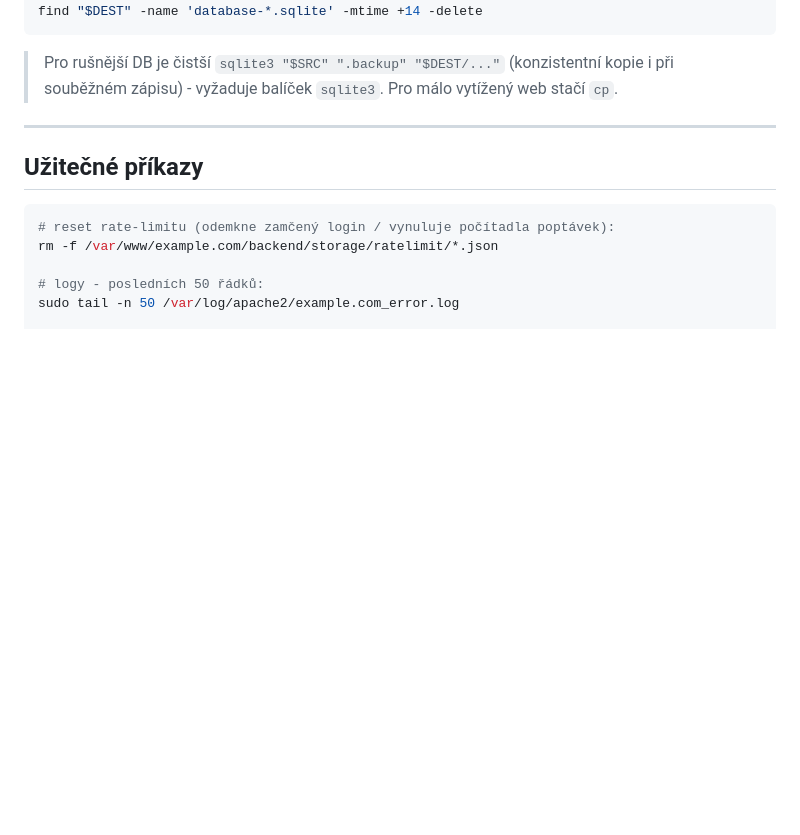
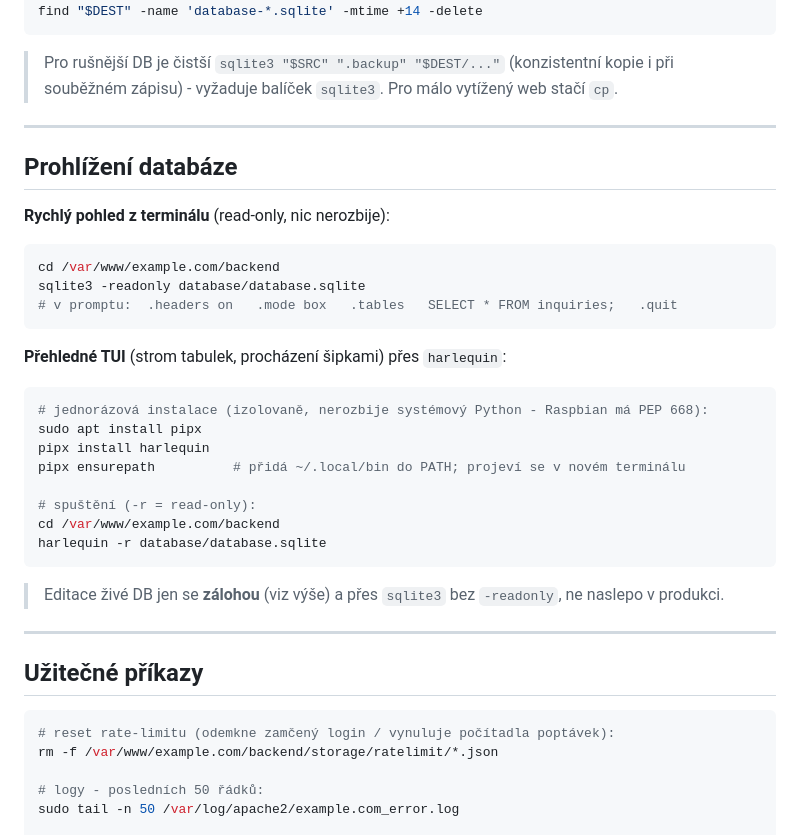
Before and after one commit to lunax86/profolio, a Markdown page: RUNBOOK.md, the part around the change. Drawn GitHub-style; blank space fills up the shorter version.

Commit message:
RUNBOOK: tahák na prohlížení DB (sqlite3, harlequin)

````diff
--- a/RUNBOOK.md
+++ b/RUNBOOK.md
@@ -88,6 +88,33 @@ find "$DEST" -name 'database-*.sqlite' -mtime +14 -delete
 
 ---
 
+## Prohlížení databáze
+
+**Rychlý pohled z terminálu** (read-only, nic nerozbije):
+
+```bash
+cd /var/www/example.com/backend
+sqlite3 -readonly database/database.sqlite
+# v promptu:  .headers on   .mode box   .tables   SELECT * FROM inquiries;   .quit
+```
+
+**Přehledné TUI** (strom tabulek, procházení šipkami) přes `harlequin`:
+
+```bash
+# jednorázová instalace (izolovaně, nerozbije systémový Python - Raspbian má PEP 668):
+sudo apt install pipx
+pipx install harlequin
+pipx ensurepath          # přidá ~/.local/bin do PATH; projeví se v novém terminálu
+
+# spuštění (-r = read-only):
+cd /var/www/example.com/backend
+harlequin -r database/database.sqlite
+```
+
+> Editace živé DB jen se **zálohou** (viz výše) a přes `sqlite3` bez `-readonly`, ne naslepo v produkci.
+
+---
+
 ## Užitečné příkazy
 
 ```bash
````
